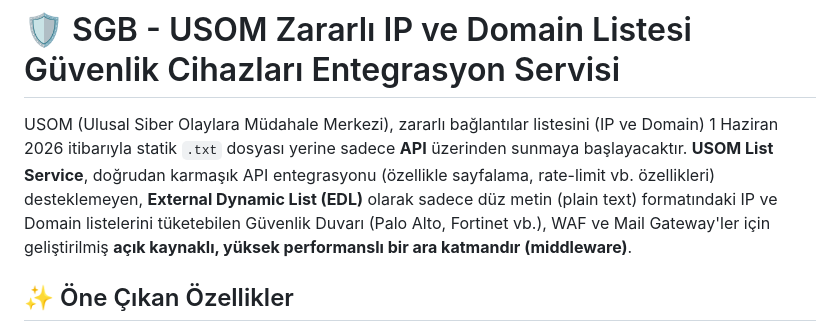
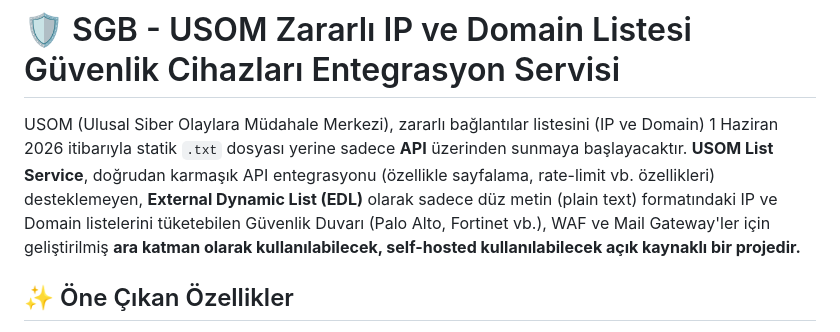
Before and after one commit to emreefedogan/SGB-USOMFeedService, a Markdown page: README.md, the part around the change. GitHub-like rendering.

Commit message:
docs: describe project as self-hosted and open-source in README

```diff
--- a/README.md
+++ b/README.md
@@ -1,7 +1,7 @@
 # 🛡️ SGB - USOM Zararlı IP ve Domain Listesi Güvenlik Cihazları Entegrasyon Servisi
 
 USOM (Ulusal Siber Olaylara Müdahale Merkezi), zararlı bağlantılar listesini (IP ve Domain) 1 Haziran 2026 itibarıyla statik `.txt` dosyası yerine sadece **API** üzerinden sunmaya başlayacaktır.
-**USOM List Service**, doğrudan karmaşık API entegrasyonu (özellikle sayfalama, rate-limit vb. özellikleri) desteklemeyen, **External Dynamic List (EDL)** olarak sadece düz metin (plain text) formatındaki IP ve Domain listelerini tüketebilen Güvenlik Duvarı (Palo Alto, Fortinet vb.), WAF ve Mail Gateway'ler için geliştirilmiş **açık kaynaklı, yüksek performanslı bir ara katmandır (middleware)**.
+**USOM List Service**, doğrudan karmaşık API entegrasyonu (özellikle sayfalama, rate-limit vb. özellikleri) desteklemeyen, **External Dynamic List (EDL)** olarak sadece düz metin (plain text) formatındaki IP ve Domain listelerini tüketebilen Güvenlik Duvarı (Palo Alto, Fortinet vb.), WAF ve Mail Gateway'ler için geliştirilmiş **ara katman olarak kullanılabilecek, self-hosted kullanılabilecek açık kaynaklı bir projedir.**
 
 ## ✨ Öne Çıkan Özellikler
 
```
